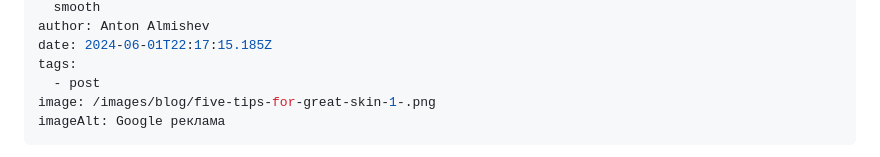
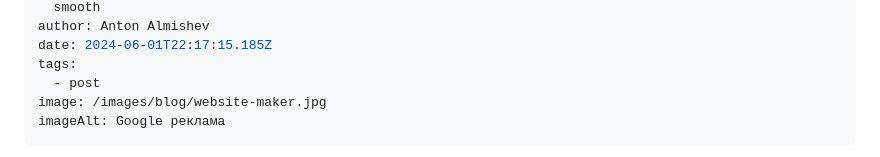
Before and after one commit to Almishev/blog, a Markdown page: src/blog/another-test-post.md, the part around the change. Drawn GitHub-style.

Commit message:
Update Blog “another-test-post”

```diff
--- a/src/blog/another-test-post.md
+++ b/src/blog/another-test-post.md
@@ -14,7 +14,7 @@ author: Anton Almishev
 date: 2024-06-01T22:17:15.185Z
 tags:
   - post
-image: /images/blog/five-tips-for-great-skin-1-.png
+image: /images/blog/website-maker.jpg
 imageAlt: Google реклама
 ---
 * **Търсеща машина (Search Engine Advertising)**: Това е вид реклама, при който се показват обяви в резултатите от търсенето в Гугъл. Търсещата машина реклама е изключително ефективна, тъй като позволява на бизнесите да се появят пред потребителите, когато те активно търсят продукт или услуга, която те предлагат. Ключът към успеха в тази форма на реклама е правилното използване на ключови думи, релевантни за вашите продукти или услуги.
```
